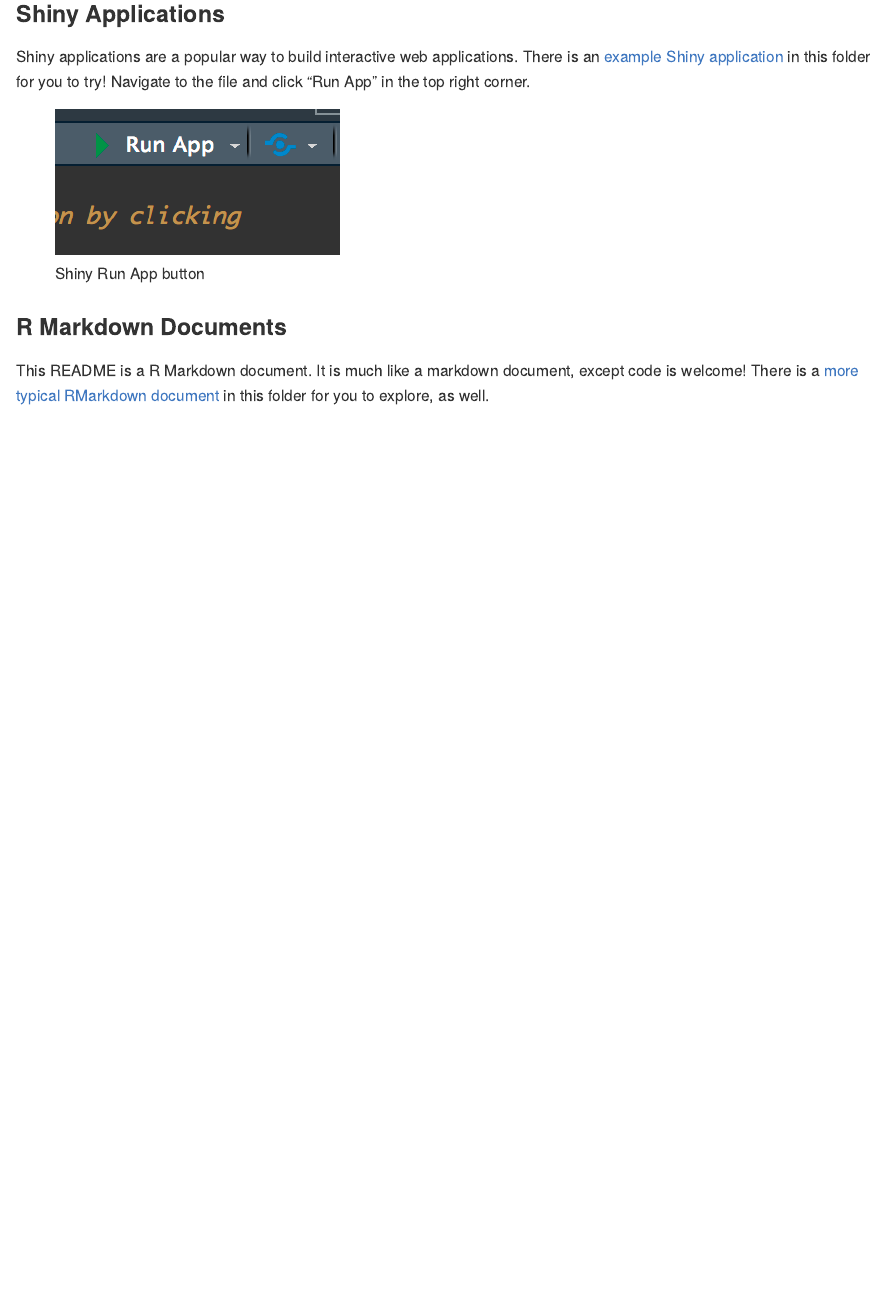
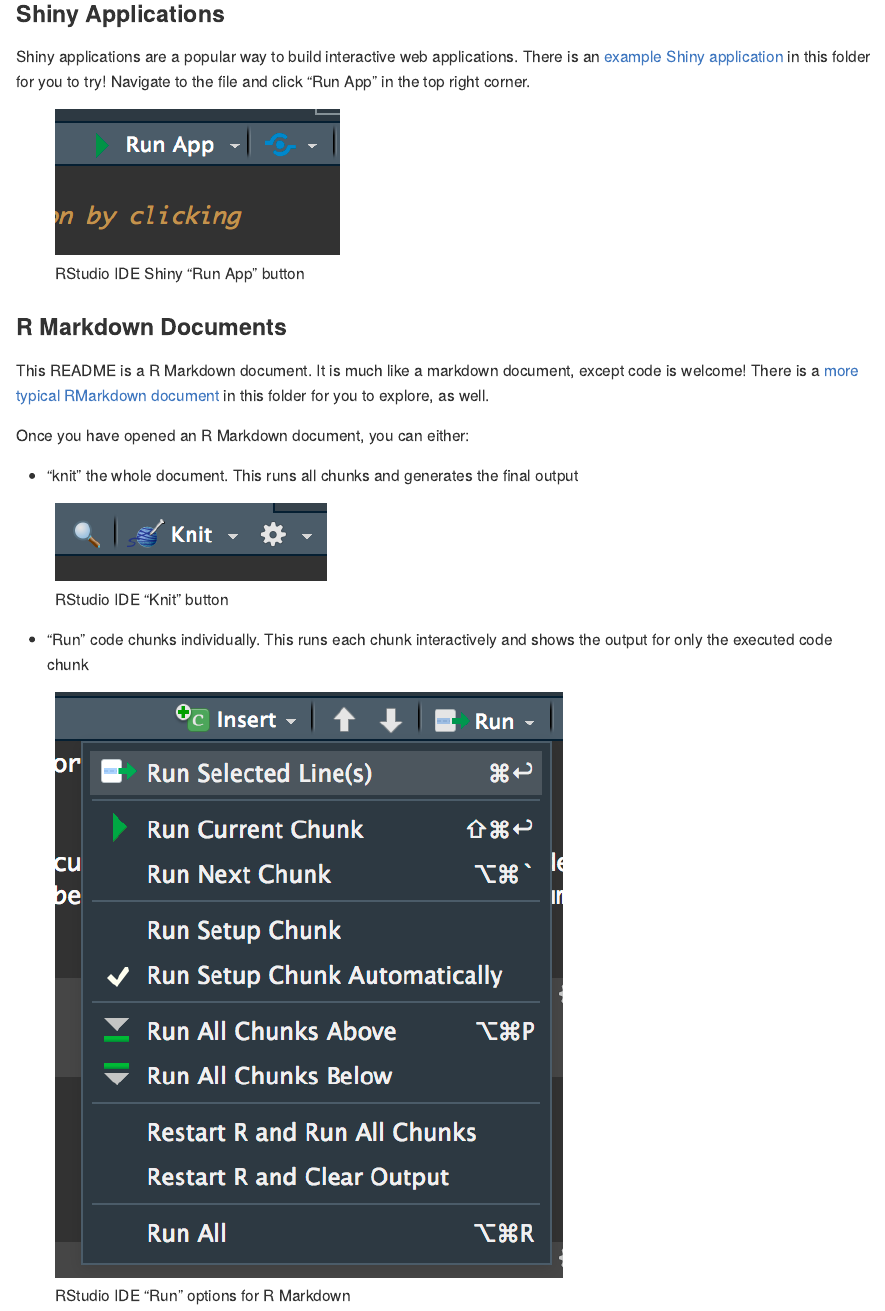
Before and after one commit to sol-eng/welcome-to-rstudio, an R Markdown document (README.Rmd): the page in a window 1100 px wide, from 460 px down. Rendered offline with R 4.5, knitr and Pandoc, with nearby package versions.

Commit message:
update readme

```diff
--- a/README.Rmd
+++ b/README.Rmd
@@ -30,7 +30,7 @@
 for you to try! Navigate to the file and click "Run App" in the top right
 corner.
 
-![Shiny Run App button](./img/run-app.png)
+![RStudio IDE Shiny "Run App" button](./img/run-app.png)
 
 ### R Markdown Documents
 
@@ -38,3 +38,14 @@
 except code is welcome! There is a
 [more typical RMarkdown document](./rmarkdown/analysis.Rmd) in this folder for
 you to explore, as well.
+
+Once you have opened an R Markdown document, you can either:
+
+- "knit" the whole document. This runs all chunks and generates the final output
+
+![RStudio IDE "Knit" button](./img/knit.png)
+
+- "Run" code chunks individually. This runs each chunk interactively and shows the
+output for only the executed code chunk
+
+![RStudio IDE "Run" options for R Markdown](./img/run-rmd.png)
```
